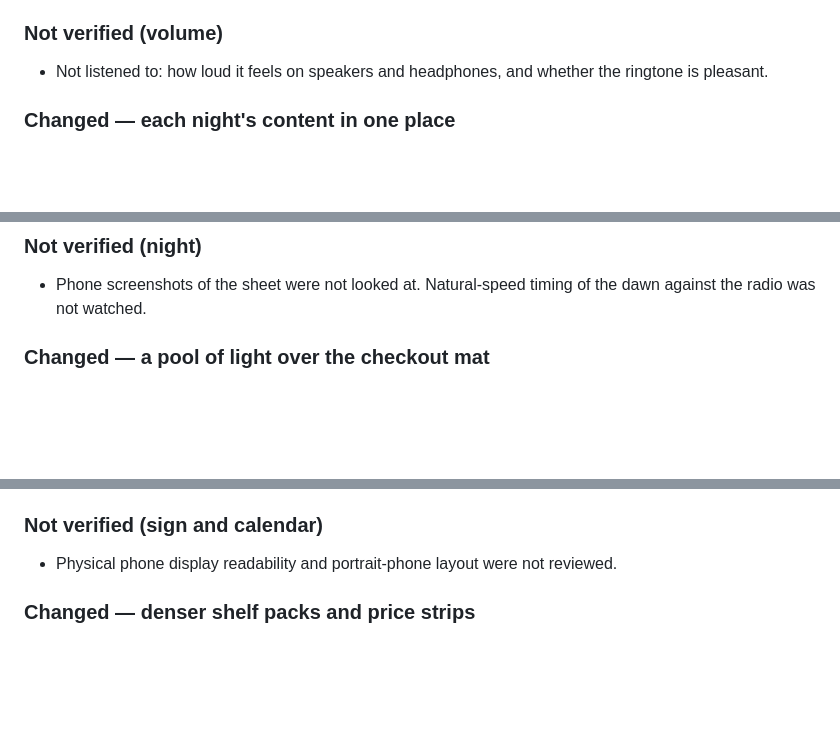
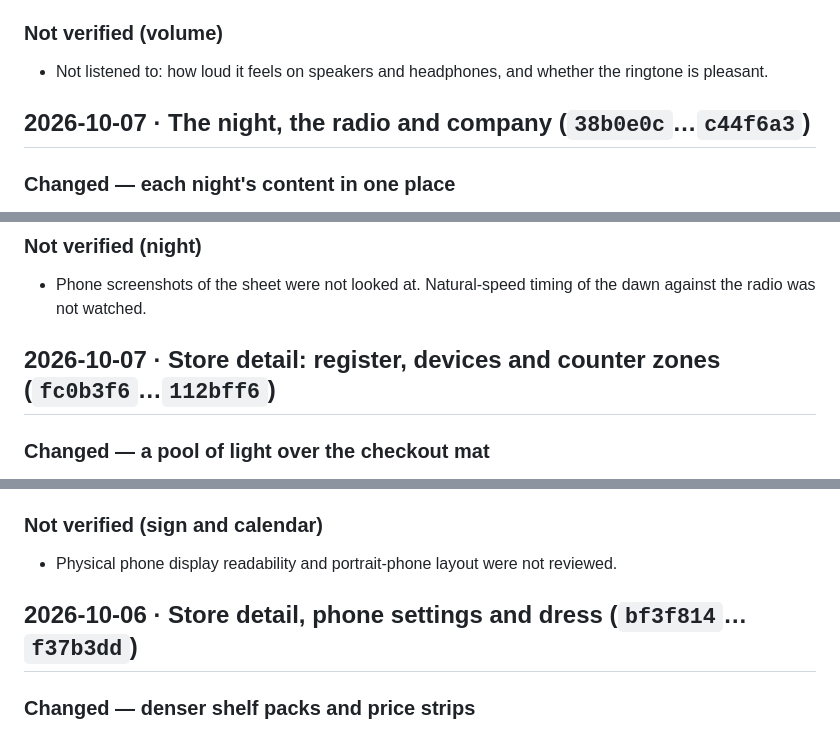
Before and after one commit to Ian9657/night-shift-frequency, a Markdown page: CHANGELOG.md, 3 parts joined by grey strips. Drawn GitHub-style; blank space fills up the shorter version.

```diff
--- a/CHANGELOG.md
+++ b/CHANGELOG.md
@@ -462,6 +488,8 @@ Measured at normal speed with a scripted practised player (orders take 7–14 s)
 
 - Not listened to: how loud it feels on speakers and headphones, and whether the
   ringtone is pleasant.
+
+## 2026-10-07 · The night, the radio and company (`38b0e0c`…`c44f6a3`)
 
 ### Changed — each night's content in one place
 
@@ -699,6 +727,8 @@ Measured at normal speed with a scripted practised player (orders take 7–14 s)
 
 - Phone screenshots of the sheet were not looked at. Natural-speed timing of the dawn
   against the radio was not watched.
+
+## 2026-10-07 · Store detail: register, devices and counter zones (`fc0b3f6`…`112bff6`)
 
 ### Changed — a pool of light over the checkout mat
 
@@ -1217,6 +1247,8 @@ Measured at normal speed with a scripted practised player (orders take 7–14 s)
 ### Not verified (sign and calendar)
 
 - Physical phone display readability and portrait-phone layout were not reviewed.
+
+## 2026-10-06 · Store detail, phone settings and dress (`bf3f814`…`f37b3dd`)
 
 ### Changed — denser shelf packs and price strips
 
```
Also changed, not shown: other parts of CHANGELOG.md (+31 -5 lines), docs/architecture.md (+7 -6 lines), docs/worldview.md (+32 -19 lines).
